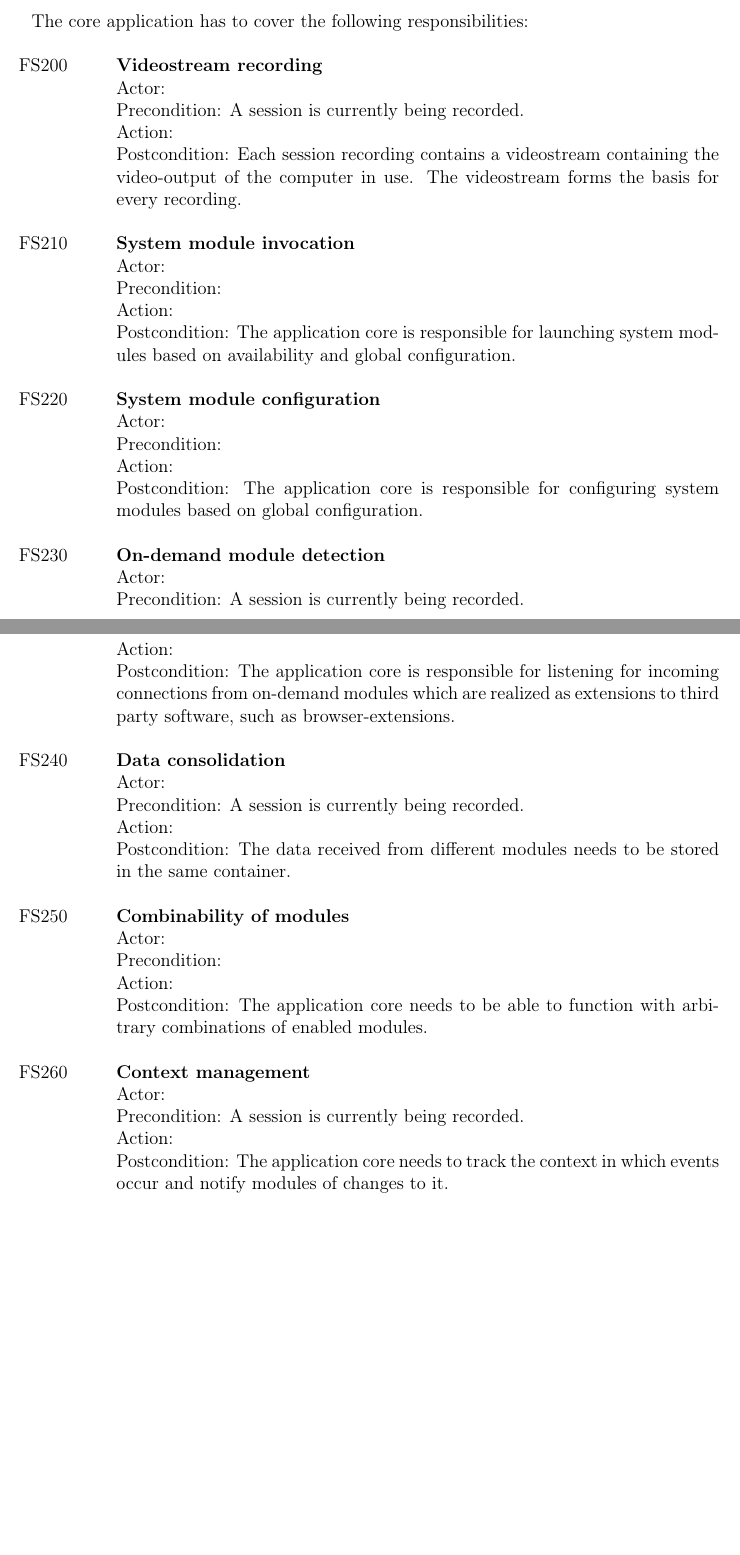
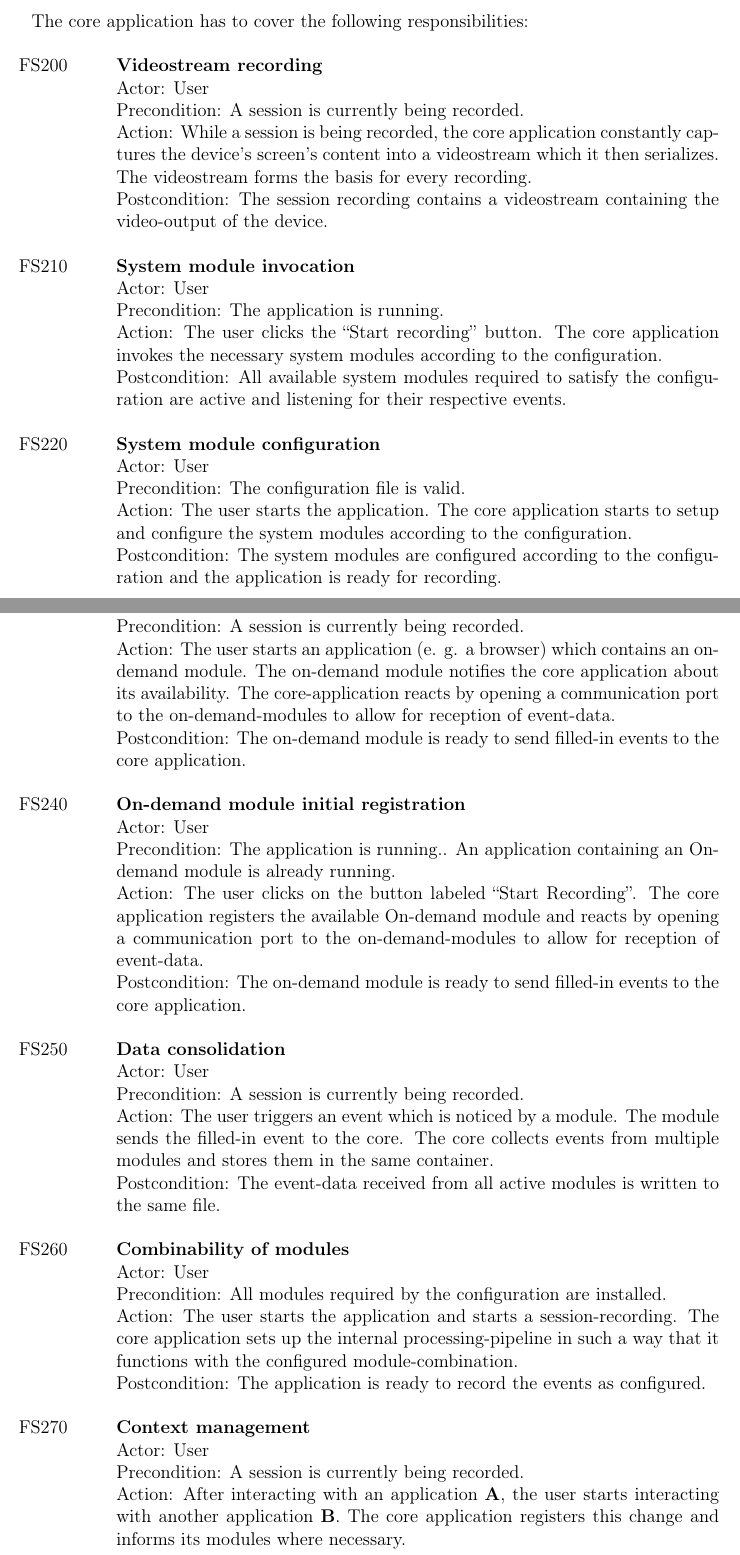
Before and after one commit to insightmind/MORR, a LaTeX thesis (documents/fsd/FunctionalSpecifications.tex, which reads documents/fsd/chapter/func.tex): two parts of pages 12 and 13 of 43, joined at a grey line, cut so that both start at the same text, the shorter picture padded with empty space. Compiled offline with pdfLaTeX.

Commit message:
Rewrote core application specification.

```diff
--- a/documents/fsd/chapter/func.tex
+++ b/documents/fsd/chapter/func.tex
@@ -60,17 +60,17 @@ The user interface components mentioned in this section are specified in \ref{se
 \section{Core application specification}
 The core application has to cover the following responsibilities:
 \begin{itemize}
-    \fspec[200]{Videostream recording}{}{\sessionactive}{}{Each \gls{session} recording contains a \gls{videostream} containing the video-output of the computer in use. The \gls{videostream} forms the basis for every recording.}
-    \fspec{\hyperref[sec:system-modules]{System module} invocation}{}{}{}{The application core is responsible for launching \hyperref[sec:system-modules]{system modules} based on availability and global configuration.}
-    \fspec{\hyperref[sec:system-modules]{System module} configuration}{}{}{}{The application core is responsible for configuring \hyperref[sec:system-modules]{system modules} based on global configuration.}
-    \fspec{\hyperref[sec:on-demand-modules]{On-demand module} detection}{}{\sessionactive}{}{The application core is responsible for listening for incoming connections from \hyperref[sec:on-demand-modules]{on-demand modules} which are realized as extensions to third party software, such as browser-extensions.}
-    \fspec{Data consolidation}{}{\sessionactive}{}{The data received from different \glspl{module} needs to be stored in the same container.}
-    \fspec{Combinability of \glspl{module}}{}{}{}{The application core needs to be able to function with arbitrary combinations of enabled \glspl{module}.}
-    \fspec{Context management}{}{\sessionactive}{}{The application core needs to track the context in which \glspl{event} occur and notify \glspl{module} of changes to it.}
+    \fspec[200]{Videostream recording}{\Gls{user}}{\sessionactive}{While a session is being recorded, the core application constantly captures the \gls{device}'s screen's content into a videostream which it then serializes. The \gls{videostream} forms the basis for every recording.}{The \gls{session} recording contains a \gls{videostream} containing the video-output of the \gls{device}.}
+    \fspec{\hyperref[sec:system-modules]{System module} invocation}{\Gls{user}}{\applaunched}{The \gls{user} clicks the ``Start recording'' button. The core application invokes the necessary \hyperref[sec:system-modules]{system modules} according to the configuration.}{All available \hyperref[sec:system-modules]{system modules} required to satisfy the configuration are active and listening for their respective \glspl{event}.}
+    \fspec{\hyperref[sec:system-modules]{System module} configuration}{\Gls{user}}{\configvalid}{The \gls{user} starts the application. The core application starts to setup and configure the \hyperref[sec:system-modules]{system modules} according to the configuration.}{The \hyperref[sec:system-modules]{system modules} are configured according to the configuration and the application is ready for recording.}
+    \fspec{\hyperref[sec:on-demand-modules]{On-demand module} registration}{\Gls{user}}{\sessionactive}{The \gls{user} starts an application (e. g. a \gls{browser}) which contains an \hyperref[sec:on-demand-modules]{on-demand module}. The \hyperref[sec:on-demand-modules]{on-demand module} notifies the core application about its availability. The core-application reacts by opening a communication port to the on-demand-modules to allow for reception of event-data.}{The \hyperref[sec:on-demand-modules]{on-demand module} is ready to send filled-in \glspl{event} to the core application.}
+    \fspec{\hyperref[sec:on-demand-modules]{On-demand module} initial registration}{\Gls{user}}{\applaunched{}. An application containing an \hyperref[sec:on-demand-modules]{On-demand module} is already running.}{The \gls{user} clicks on the button labeled ``Start Recording''. The core application registers the available \hyperref[sec:on-demand-modules]{On-demand module} and reacts by opening a communication port to the on-demand-modules to allow for reception of event-data.}{The \hyperref[sec:on-demand-modules]{on-demand module} is ready to send filled-in \glspl{event} to the core application.}
+    \fspec{Data consolidation}{\Gls{user}}{\sessionactive}{The \gls{user} triggers an event which is noticed by a \gls{module}. The \gls{module} sends the filled-in event to the core. The core collects events from multiple modules and stores them in the same container.}{The event-data received from all active \glspl{module} is written to the same file.}
+    \fspec{Combinability of \glspl{module}}{\Gls{user}}{All modules required by the configuration are installed.}{The \gls{user} starts the application and starts a \gls{session}-recording. The core application sets up the internal processing-pipeline in such a way that it functions with the configured module-combination.}{The application is ready to record the \glspl{event} as configured.}
+    \fspec{Context management}{\Gls{user}}{\sessionactive}{After interacting with an application \textbf{A}, the \gls{user} starts interacting with another application \textbf{B}. The core application registers this change and informs its modules where necessary.}{The core application holds information on the current context.} %%TODO: specifiy what context is, add to Data section if applicable
 \end{itemize}
 
 \section{User interface specification}
 \label{sec:uispec}
 \begin{itemize}
     \fspec[300]{\Gls{user} awareness}{\Gls{user}}{\applaunched{} \sessioninactive{} \configvalid}{The \gls{user} clicks on the button labeled ``Start Recording''. The application will start showing a yellow border along the screen edges.}{A yellow border is being drawn along the screen edges as long as the recording is active.}
-    \fspec{Error-checking}{\Gls{user}}{\applaunched{} \configinvalid}{The \gls{user} clicks on the button labeled ``Start Recording''. The application will detect syntactic errors in the configuration file and display an error-message.}{An error-dialogue is shown, informing that the current configuration is invalid. When the user clicks the ``OK'' button shown in this dialogue, the application will terminate.}
```
Also changed, not shown: documents/fsd/chapter/func.tex (9 more changed lines).
